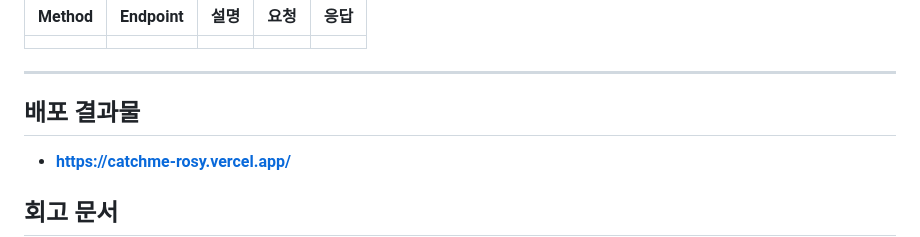
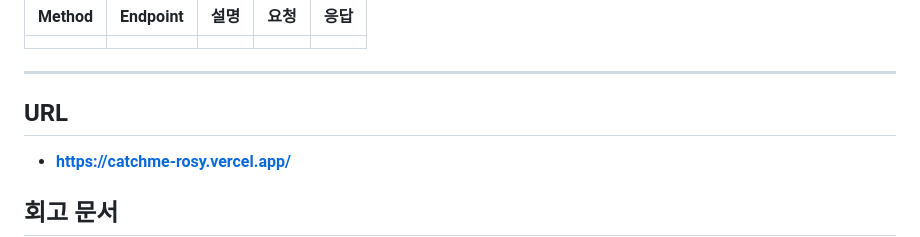
Before and after one commit to madcamp-official/26s-w1-c3-05, a Markdown page: README.md, the part around the change. Rendered like a GitHub page.

```diff
--- a/README.md
+++ b/README.md
@@ -85,7 +85,7 @@
 
 ---
 
-## 배포 결과물
+## URL
 - **https://catchme-rosy.vercel.app/**
 
 ## 회고 문서
```
